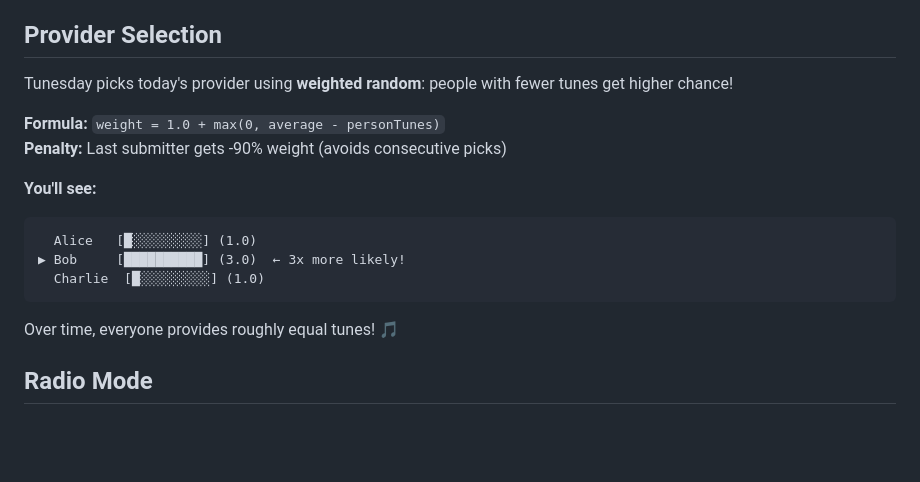
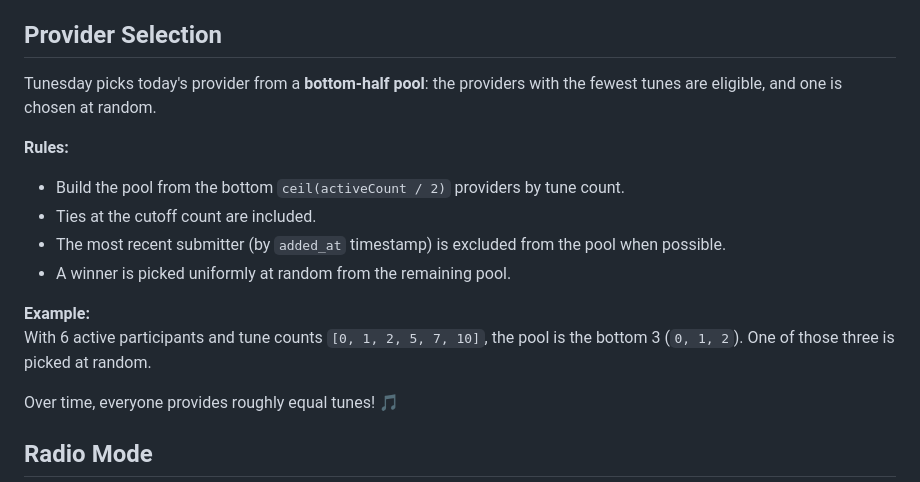
Before and after one commit to daum3ns/tunesday, a Markdown page: README.md, the part around the change. Drawn GitHub-style; blank space fills up the shorter version.

````diff
--- a/README.md
+++ b/README.md
@@ -54,17 +54,16 @@ The tool evolved around our long-standing team tradition of celebrating Tunesday
 
 ## Provider Selection
 
-Tunesday picks today's provider using **weighted random**: people with fewer tunes get higher chance!
+Tunesday picks today's provider from a **bottom-half pool**: the providers with the fewest tunes are eligible, and one is chosen at random.
 
-**Formula:** `weight = 1.0 + max(0, average - personTunes)`
-**Penalty:** Last submitter gets -90% weight (avoids consecutive picks)
+**Rules:**
+- Build the pool from the bottom `ceil(activeCount / 2)` providers by tune count.
+- Ties at the cutoff count are included.
+- The most recent submitter (by `added_at` timestamp) is excluded from the pool when possible.
+- A winner is picked uniformly at random from the remaining pool.
 
-**You'll see:**
-```
-  Alice   [█░░░░░░░░░] (1.0)
-▶ Bob     [██████████] (3.0)  ← 3x more likely!
-  Charlie  [█░░░░░░░░░] (1.0)
-```
+**Example:**
+With 6 active participants and tune counts `[0, 1, 2, 5, 7, 10]`, the pool is the bottom 3 (`0, 1, 2`). One of those three is picked at random.
 
 Over time, everyone provides roughly equal tunes! 🎵
 
````
